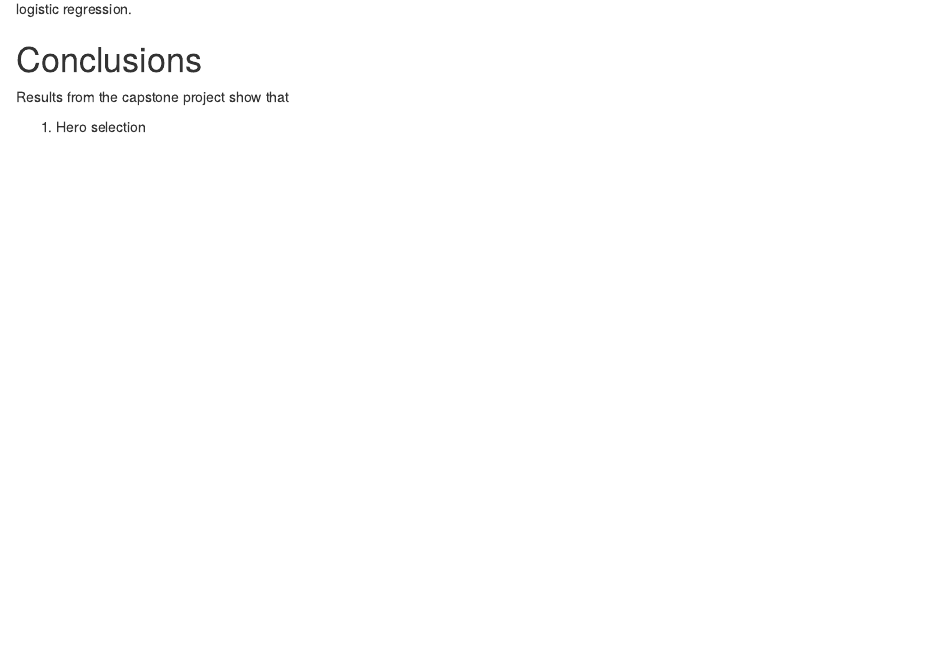
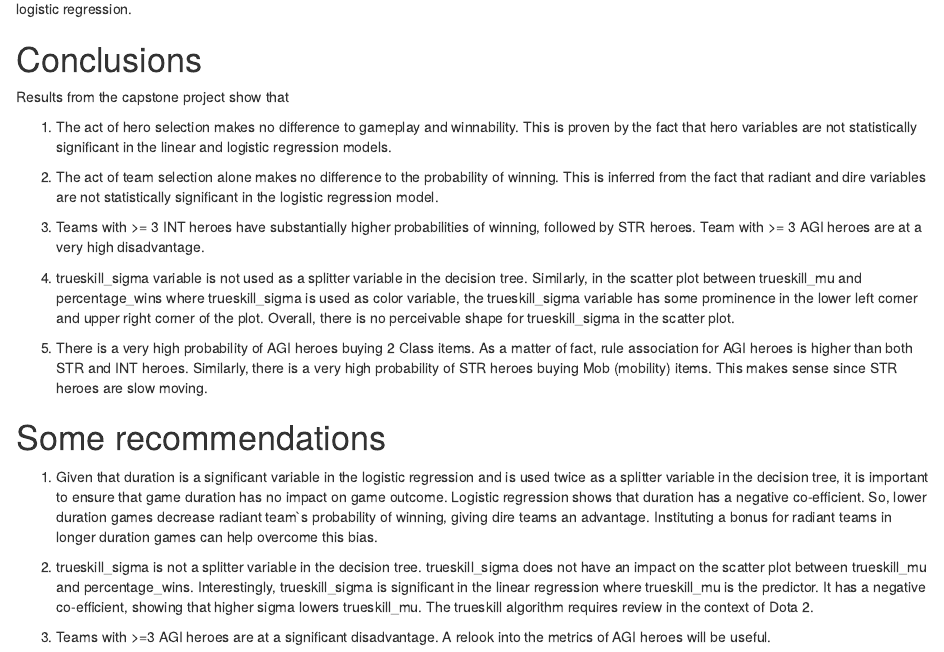
Before and after one commit to arunbharadwaj2009/FinalProjects, an R Markdown document (Capstone_Dota2_MilestoneReport.Rmd): the page in a window 1100 px wide, from 8540 px down. Rendered offline with R 4.5, knitr and Pandoc, with nearby package versions; some code elsewhere in the file could not run offline.

Commit message:
31 Aug 909 PM

```diff
--- a/Capstone_Dota2_MilestoneReport.Rmd
+++ b/Capstone_Dota2_MilestoneReport.Rmd
@@ -421,4 +421,20 @@ Final decision tree model gives an accuracy of (10466+12635)/(10466+2706+1569+12
 
 Results from the capstone project show that
 
-1) Hero selection
+1) The act of hero selection makes no difference to gameplay and winnability. This is proven by the fact that hero variables are not statistically significant in the linear and logistic regression models.
+
+2) The act of team selection alone makes no difference to the probability of winning. This is inferred from the fact that radiant and dire variables are not statistically significant in the logistic regression model.
+
+3) Teams with >= 3 INT heroes have substantially higher probabilities of winning, followed by STR heroes. Team with >= 3 AGI heroes are at a very high disadvantage.
+
+4) trueskill_sigma variable is not used as a splitter variable in the decision tree. Similarly, in the scatter plot between trueskill_mu and percentage_wins where trueskill_sigma is used as color variable, the trueskill_sigma variable has some prominence in the lower left corner and upper right corner of the plot. Overall, there is no perceivable shape for trueskill_sigma in the scatter plot.
+
+5) There is a very high probability of AGI heroes buying 2 Class items. As a matter of fact, rule association for AGI heroes is higher than both STR and INT heroes. Similarly, there is a very high probability of STR heroes buying Mob (mobility) items. This makes sense since STR heroes are slow moving.
+
+# Some recommendations
+
+1) Given that duration is a significant variable in the logistic regression and is used twice as a splitter variable in the decision tree, it is important to ensure that game duration has no impact on game outcome. Logistic regression shows that duration has a negative co-efficient. So, lower duration games decrease radiant team`s probability of winning, giving dire teams an advantage. Instituting a bonus for radiant  teams in longer duration games can help overcome this bias.
+
+2) trueskill_sigma is not a splitter variable in the decision tree. trueskill_sigma does not have an impact on the scatter plot between trueskill_mu and percentage_wins. Interestingly, trueskill_sigma is significant in the linear regression where trueskill_mu is the predictor. It has a negative co-efficient, showing that higher sigma lowers trueskill_mu. The trueskill algorithm requires review in the context of Dota 2.
+
+3) Teams with >=3 AGI heroes are at a significant disadvantage. A relook into the metrics of AGI heroes will be useful.
```
